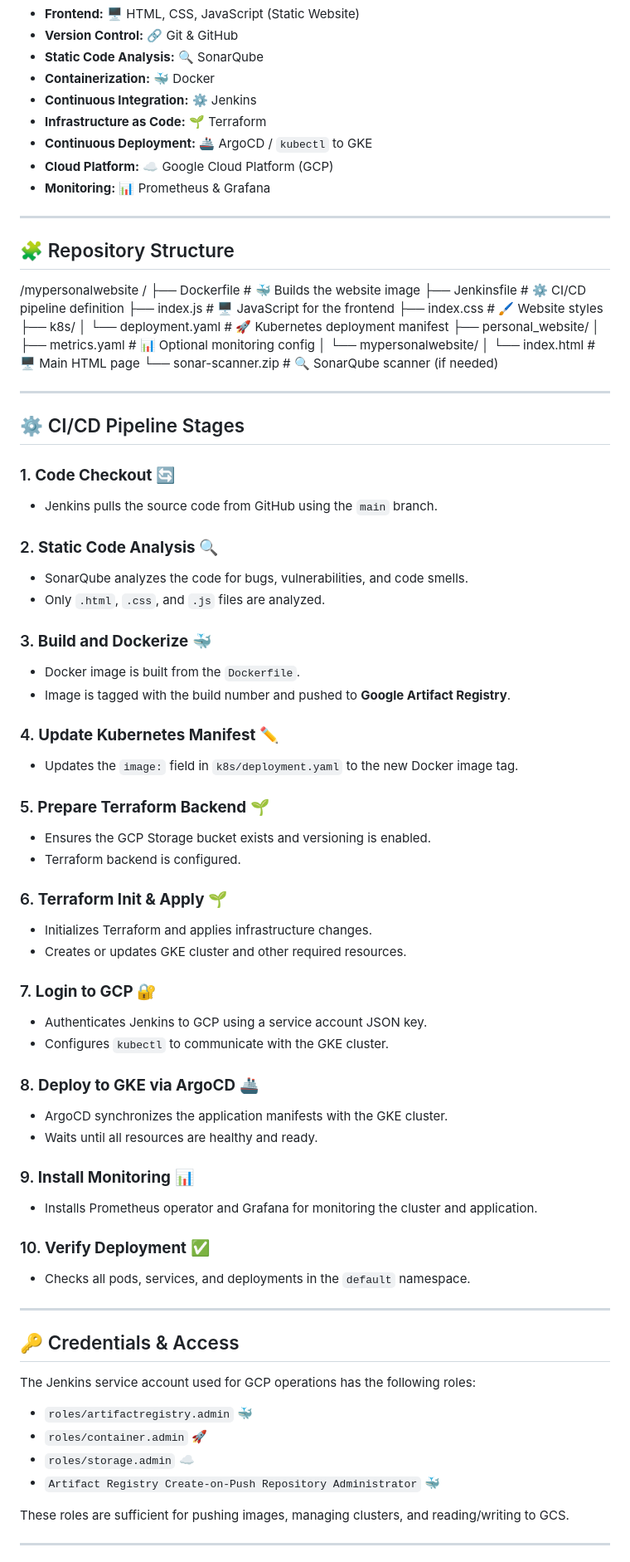
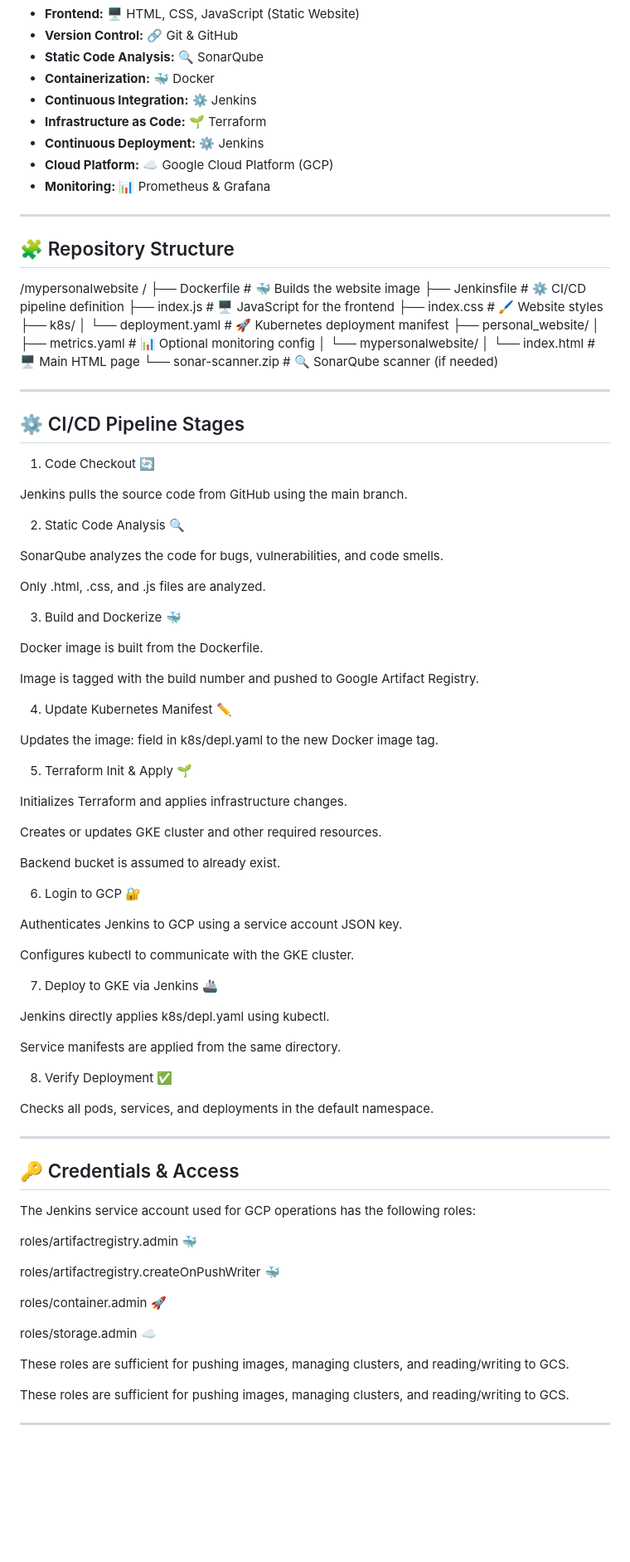
Before and after one commit to ahmedsayedtalib/mypersonalwebsite, a Markdown page: README.md, the part around the change printed below. Shown: that part at 83% size. Drawn GitHub-style; blank space fills up the shorter version.

```diff
--- a/README.md
+++ b/README.md
@@ -14,7 +14,7 @@ This project demonstrates a complete DevOps workflow — from source code to pro
 - **Containerization:** 🐳 Docker
 - **Continuous Integration:** ⚙️ Jenkins
 - **Infrastructure as Code:** 🌱 Terraform
-- **Continuous Deployment:** 🚢 ArgoCD / `kubectl` to GKE
+- **Continuous Deployment:** ⚙️ Jenkins
 - **Cloud Platform:** ☁️ Google Cloud Platform (GCP)
 - **Monitoring:** 📊 Prometheus & Grafana
 
@@ -38,44 +38,51 @@ This project demonstrates a complete DevOps workflow — from source code to pro
 
 
 ---
-
 ## ⚙️ CI/CD Pipeline Stages
 
-### 1. **Code Checkout** 🔄
-- Jenkins pulls the source code from GitHub using the `main` branch.
+1. Code Checkout 🔄
 
-### 2. **Static Code Analysis** 🔍
-- SonarQube analyzes the code for bugs, vulnerabilities, and code smells.
-- Only `.html`, `.css`, and `.js` files are analyzed.
+Jenkins pulls the source code from GitHub using the main branch.
 
-### 3. **Build and Dockerize** 🐳
-- Docker image is built from the `Dockerfile`.
-- Image is tagged with the build number and pushed to **Google Artifact Registry**.
+2. Static Code Analysis 🔍
 
-### 4. **Update Kubernetes Manifest** ✏️
-- Updates the `image:` field in `k8s/deployment.yaml` to the new Docker image tag.
+SonarQube analyzes the code for bugs, vulnerabilities, and code smells.
 
-### 5. **Prepare Terraform Backend** 🌱
-- Ensures the GCP Storage bucket exists and versioning is enabled.
-- Terraform backend is configured.
+Only .html, .css, and .js files are analyzed.
 
-### 6. **Terraform Init & Apply** 🌱
-- Initializes Terraform and applies infrastructure changes.
-- Creates or updates GKE cluster and other required resources.
+3. Build and Dockerize 🐳
 
-### 7. **Login to GCP** 🔐
-- Authenticates Jenkins to GCP using a service account JSON key.
-- Configures `kubectl` to communicate with the GKE cluster.
+Docker image is built from the Dockerfile.
 
-### 8. **Deploy to GKE via ArgoCD** 🚢
-- ArgoCD synchronizes the application manifests with the GKE cluster.
-- Waits until all resources are healthy and ready.
+Image is tagged with the build number and pushed to Google Artifact Registry.
 
-### 9. **Install Monitoring** 📊
-- Installs Prometheus operator and Grafana for monitoring the cluster and application.
+4. Update Kubernetes Manifest ✏️
 
-### 10. **Verify Deployment** ✅
-- Checks all pods, services, and deployments in the `default` namespace.
+Updates the image: field in k8s/depl.yaml to the new Docker image tag.
+
+5. Terraform Init & Apply 🌱
+
+Initializes Terraform and applies infrastructure changes.
+
+Creates or updates GKE cluster and other required resources.
+
+Backend bucket is assumed to already exist.
+
+6. Login to GCP 🔐
+
+Authenticates Jenkins to GCP using a service account JSON key.
+
+Configures kubectl to communicate with the GKE cluster.
+
+7. Deploy to GKE via Jenkins 🚢
+
+Jenkins directly applies k8s/depl.yaml using kubectl.
+
+Service manifests are applied from the same directory.
+
+8. Verify Deployment ✅
+
+Checks all pods, services, and deployments in the default namespace.
 
 ---
 
@@ -83,10 +90,15 @@ This project demonstrates a complete DevOps workflow — from source code to pro
 
 The Jenkins service account used for GCP operations has the following roles:
 
-- `roles/artifactregistry.admin` 🐳
-- `roles/container.admin` 🚀
-- `roles/storage.admin` ☁️
-- `Artifact Registry Create-on-Push Repository Administrator` 🐳
+roles/artifactregistry.admin 🐳
+
+roles/artifactregistry.createOnPushWriter 🐳
+
+roles/container.admin 🚀
+
+roles/storage.admin ☁️
+
+These roles are sufficient for pushing images, managing clusters, and reading/writing to GCS.
 
 These roles are sufficient for pushing images, managing clusters, and reading/writing to GCS.
 
```
Also changed, not shown: other parts of README.md (+21 -23 lines).
